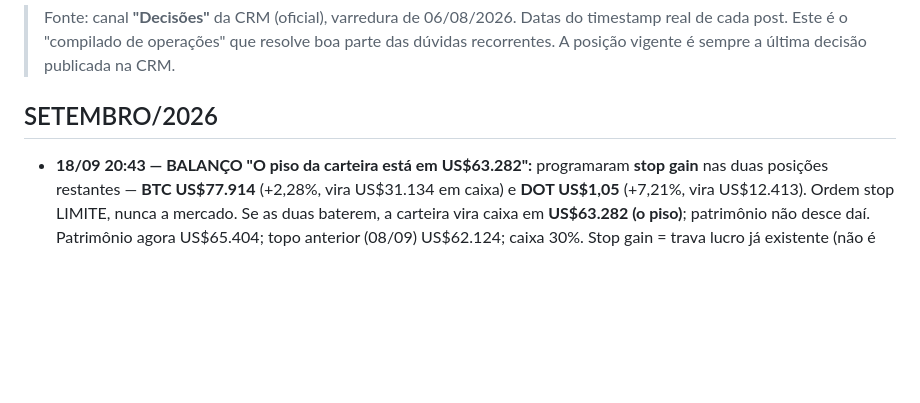
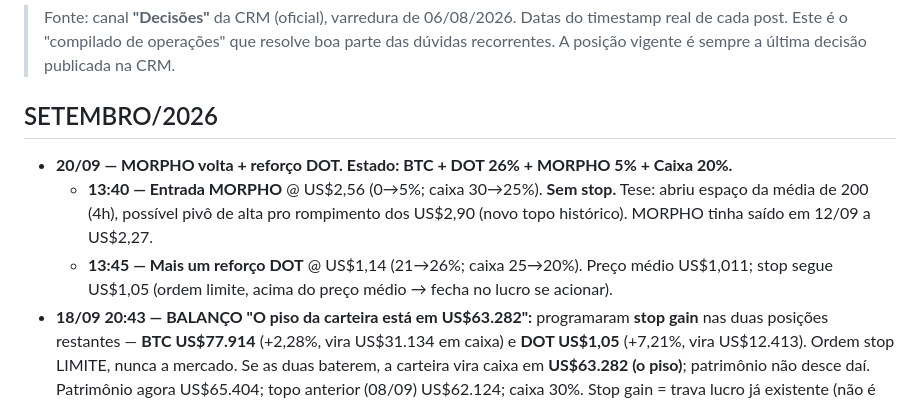
Before and after one commit to telleswemerson2025-collab/Wemerson-Telles, a Markdown page: wemersonai-bible/knowledge/historico-decisoes.md, the part around the change. GitHub-like rendering; blank space fills up the shorter version.

```diff
--- a/wemersonai-bible/knowledge/historico-decisoes.md
+++ b/wemersonai-bible/knowledge/historico-decisoes.md
@@ -5,6 +5,11 @@
 > recorrentes. A posição vigente é sempre a última decisão publicada na CRM.
 
 ## SETEMBRO/2026
+- **20/09 — MORPHO volta + reforço DOT. Estado: BTC + DOT 26% + MORPHO 5% + Caixa 20%.**
+  - **13:40 — Entrada MORPHO** @ US$2,56 (0→5%; caixa 30→25%). **Sem stop.** Tese: abriu espaço da média de 200
+    (4h), possível pivô de alta pro rompimento dos US$2,90 (novo topo histórico). MORPHO tinha saído em 12/09 a US$2,27.
+  - **13:45 — Mais um reforço DOT** @ US$1,14 (21→26%; caixa 25→20%). Preço médio US$1,011; stop segue US$1,05
+    (ordem limite, acima do preço médio → fecha no lucro se acionar).
 - **18/09 20:43 — BALANÇO "O piso da carteira está em US$63.282":** programaram **stop gain** nas duas posições
   restantes — **BTC US$77.914** (+2,28%, vira US$31.134 em caixa) e **DOT US$1,05** (+7,21%, vira US$12.413). Ordem
   stop LIMITE, nunca a mercado. Se as duas baterem, a carteira vira caixa em **US$63.282 (o piso)**; patrimônio não
```
Also changed, not shown: wemersonai-bible/knowledge/crm.md (+22 -10 lines).
